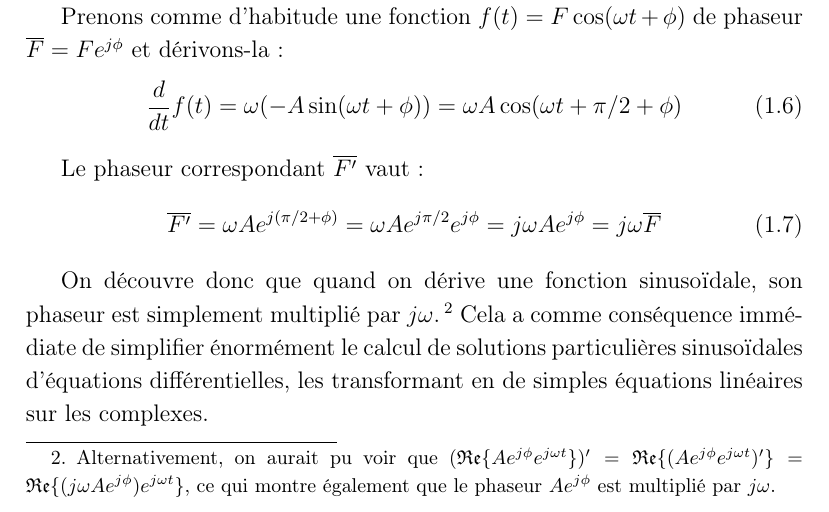
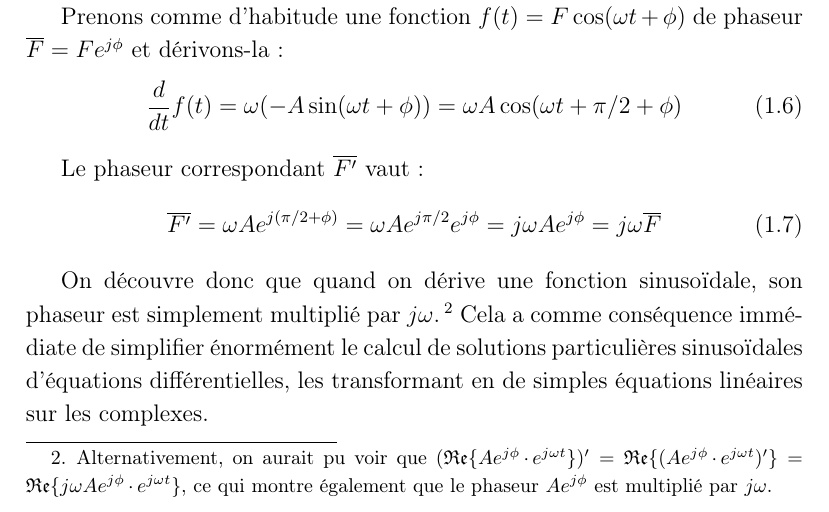
Before and after one commit to vlecomte/rapport-q2, a LaTeX document (root.tex, which reads filtres/phaseurs/diff.tex): part of page 8 of 13, cut so that both start at the same text. Compiled offline with pdfLaTeX.

Commit message:
Ajouté des cdot pour clarté

```diff
--- a/filtres/phaseurs/diff.tex
+++ b/filtres/phaseurs/diff.tex
@@ -21,9 +21,9 @@ On découvre donc que quand on dérive une fonction sinusoïdale,
 son phaseur est simplement multiplié par $j\omega$.
 \footnote{
     Alternativement, on aurait pu voir que
-    $(\mathfrak{Re}\{Ae^{j\phi}e^{j\omega t}\})'
-    = \mathfrak{Re}\{(Ae^{j\phi}e^{j\omega t})'\}
-    = \mathfrak{Re}\{(j\omega A e^{j\phi}) e^{j\omega t}\}$,
+    $(\mathfrak{Re}\{ Ae^{j\phi} \cdot e^{j\omega t}  \})'
+    = \mathfrak{Re}\{(Ae^{j\phi} \cdot e^{j\omega t})'\}
+    = \mathfrak{Re}\{j\omega A e^{j\phi} \cdot e^{j\omega t}\}$,
     ce qui montre également que le phaseur $Ae^{j\phi}$
     est multiplié par $j\omega$.
 }
```
